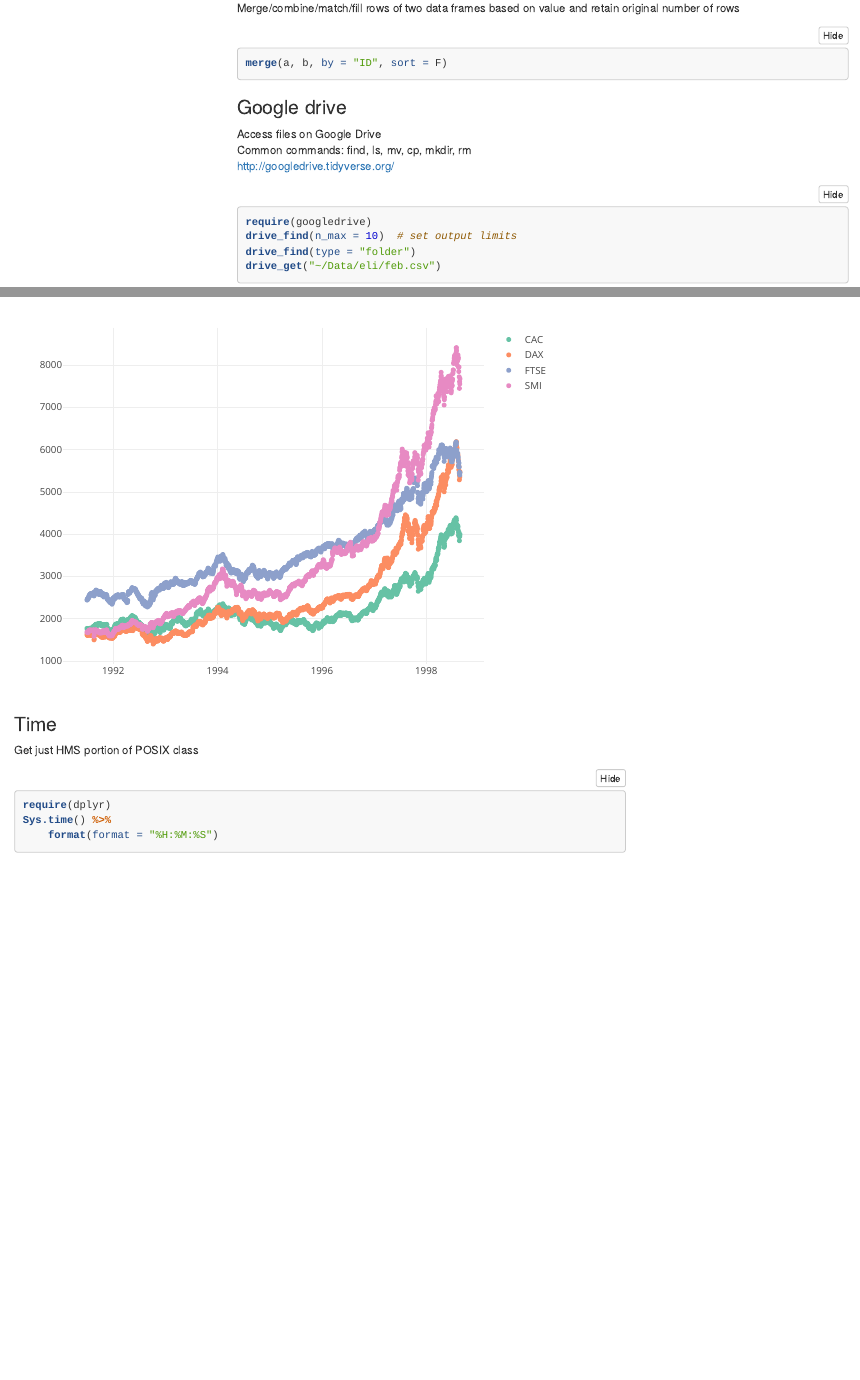
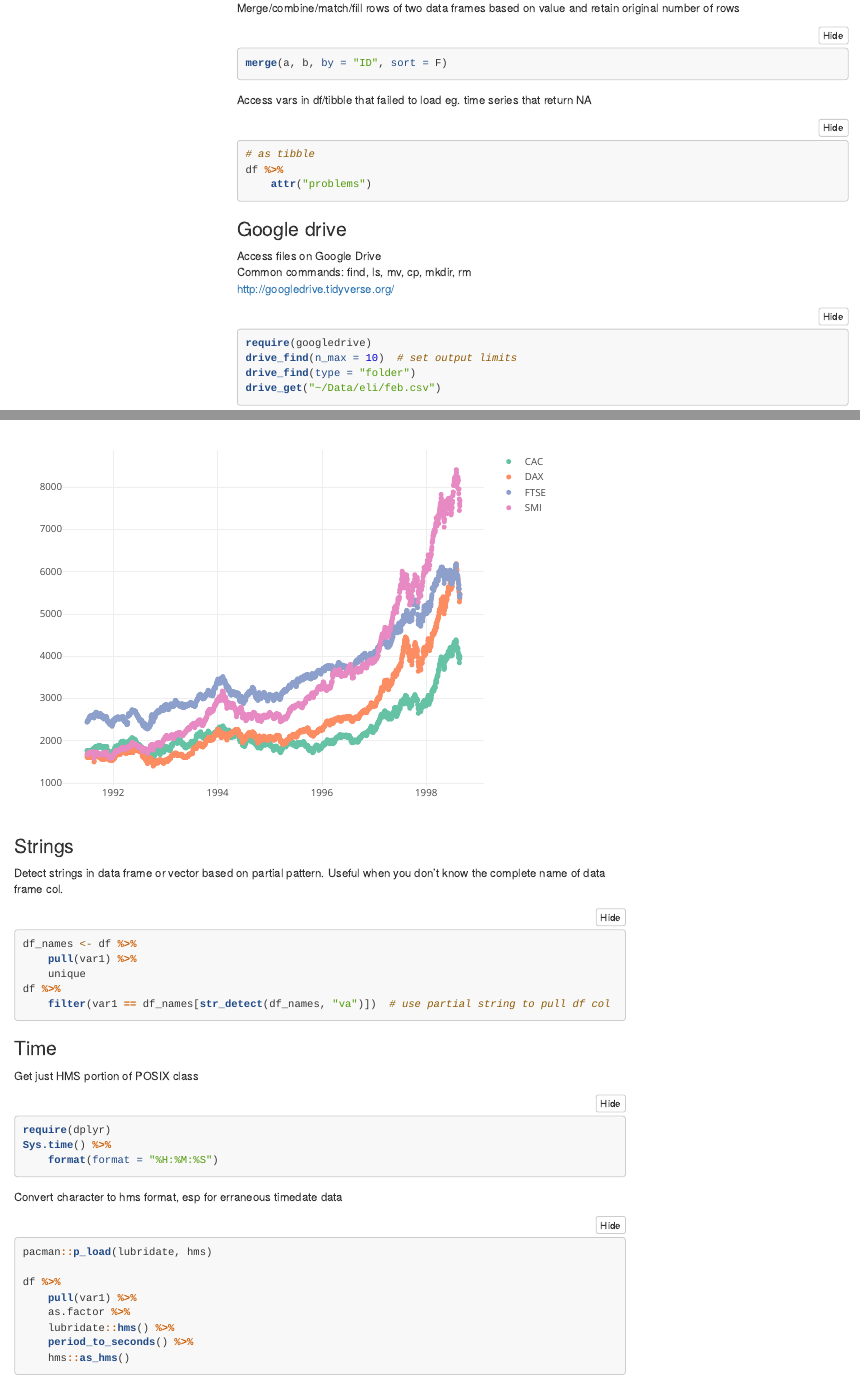
Before and after one commit to darwinanddavis/UsefulCode, an R Markdown document (UsefulCode2.Rmd): the page in a window 1100 px wide, from 5950 px down, and a second part further down, joined at a grey line. Rendered offline with R 4.5, knitr and Pandoc, with nearby package versions; code that draws random numbers runs with fixed seeds of ours; some code elsewhere in the file could not run offline; menus at the side of the page are left out; long lines of code are wrapped; common packages that the code uses without loading them are loaded.

Commit message:
add strings section

````diff
--- a/UsefulCode2.Rmd
+++ b/UsefulCode2.Rmd
@@ -346,6 +346,12 @@ Sys.time() %>% {
 Merge/combine/match/fill rows of two data frames based on value and retain original number of rows
 ```{r}
 merge(a, b, by = "ID", sort = F)
+```
+
+Access vars in df/tibble that failed to load eg. time series that return NA
+```{r}
+# as tibble
+df %>% attr("problems")
 ```
 
 ### Google drive
@@ -929,6 +935,15 @@ sm %>% plot_ly(x=sm$time,y=sm$price,color=sm$index)
 
 ```
 
+### Strings
+
+Detect strings in data frame or vector based on partial pattern. Useful when you don't know the complete name of data frame col.
+```{r}
+df_names <- df %>% pull(var1) %>% unique
+df %>% filter(var1 == df_names[str_detect(df_names,"va")]) # use partial string to pull df col
+```
+
+
 ### Time
 
 Get just HMS portion of POSIX class
@@ -937,3 +952,10 @@ require(dplyr)
 Sys.time() %>% format(format="%H:%M:%S")
 
 ```
+
+Convert character to hms format, esp for erraneous timedate data
+```{r}
+pacman::p_load(lubridate,hms)
+
+df %>% pull(var1) %>% as.factor %>% lubridate::hms() %>% period_to_seconds() %>% hms::as_hms()
+```
````
